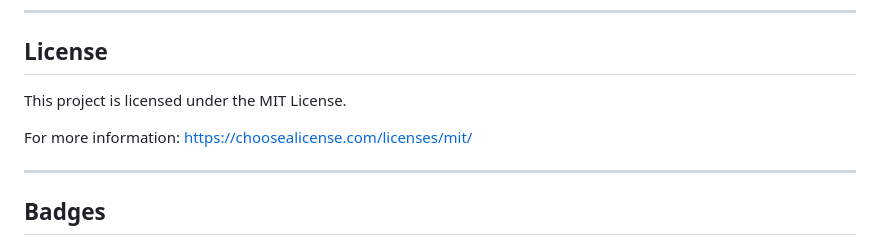
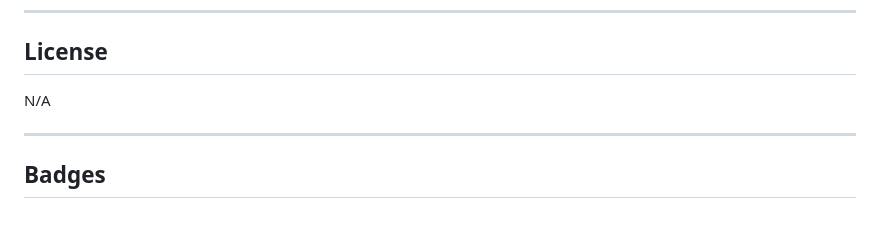
Before and after one commit to rrana5106/my-first-portfolio-project-2026, a Markdown page: README.md, the part around the change. Rendered like a GitHub page; blank space fills up the shorter version.

Commit message:
remove the license

```diff
--- a/README.md
+++ b/README.md
@@ -104,10 +104,7 @@ https://github.com/rrana5106
 
 ## License
 
-This project is licensed under the MIT License.
-
-For more information:
-https://choosealicense.com/licenses/mit/
+N/A
 
 ---
 
```
